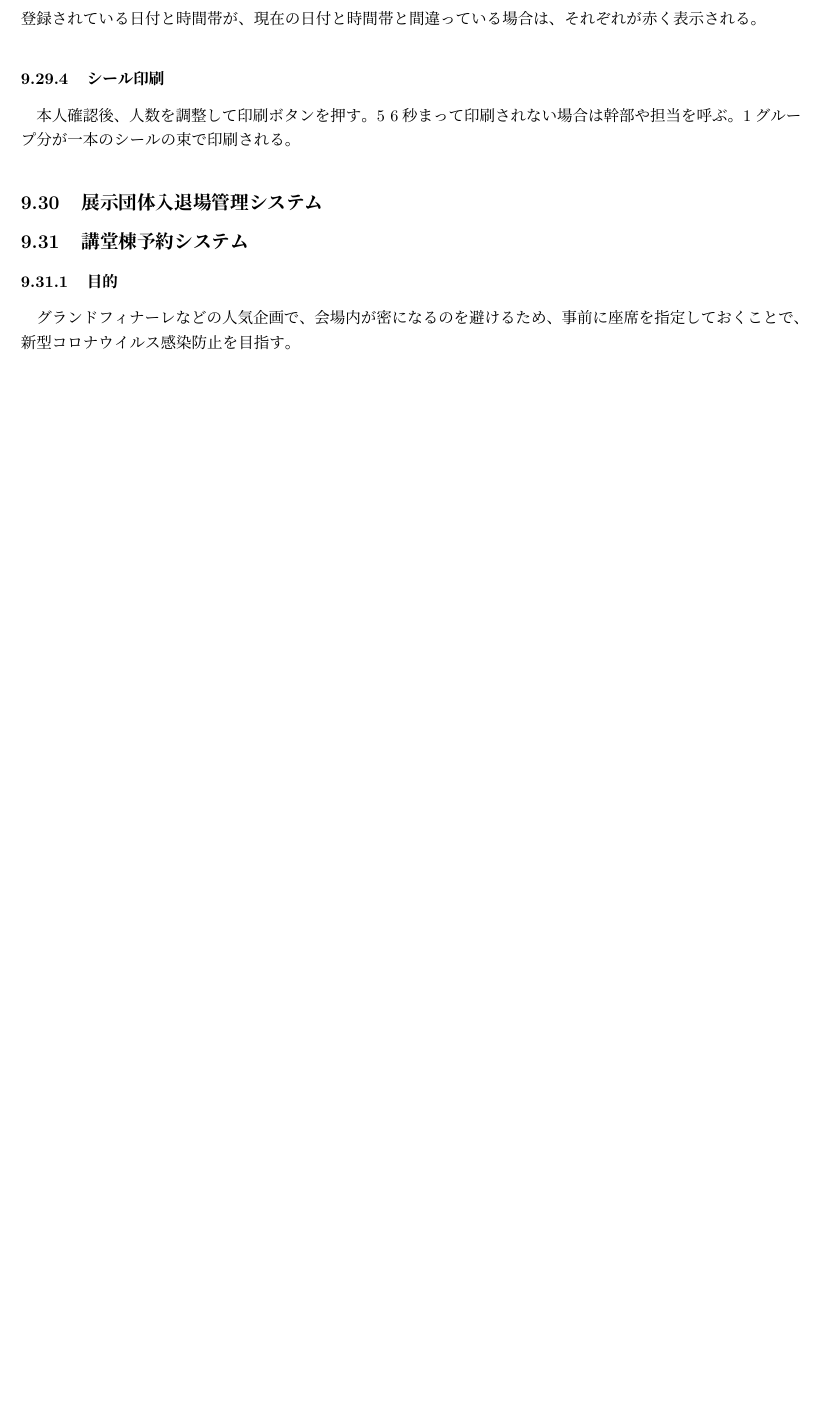
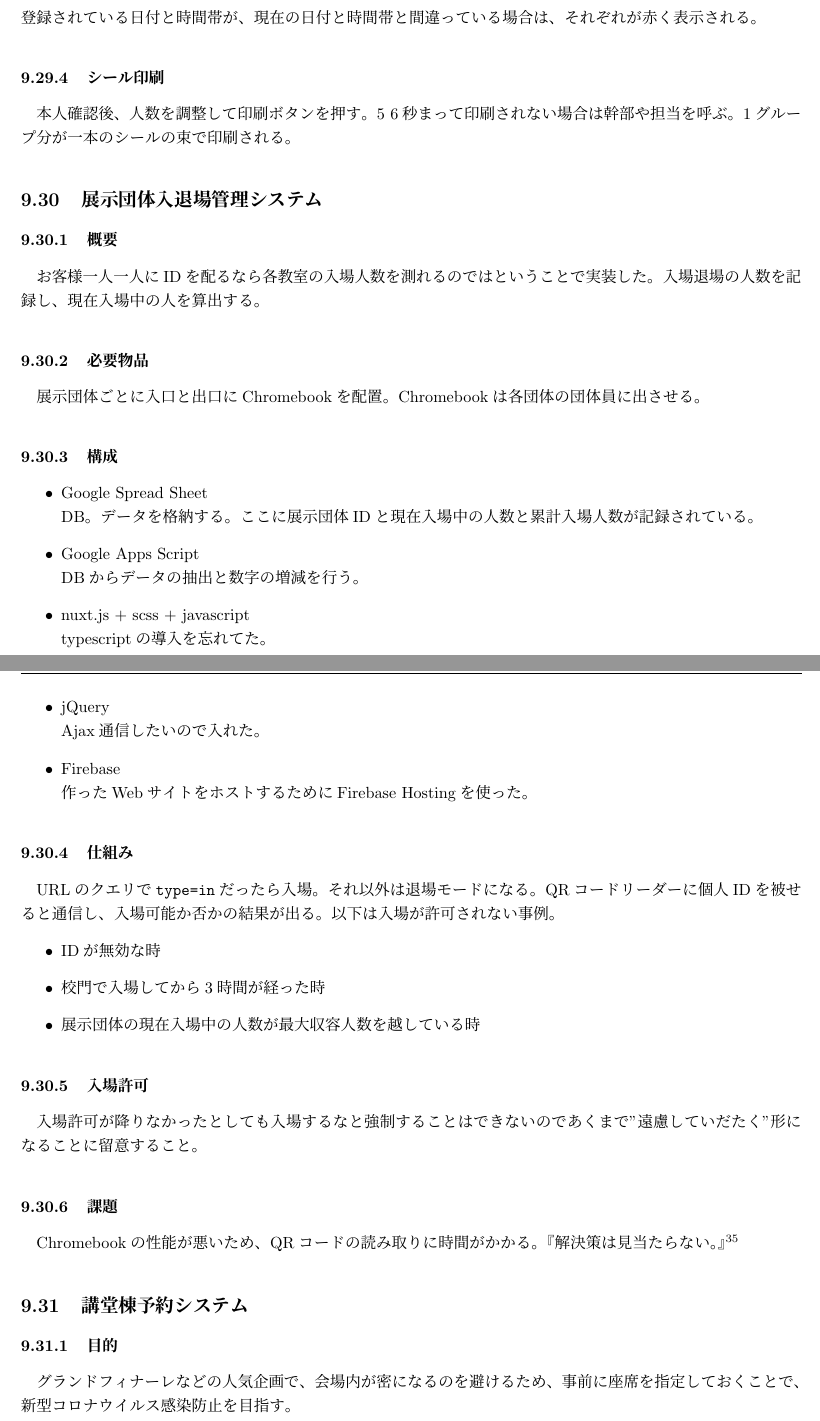
Before and after one commit to SeikoStudentCouncil/handover-report, a LaTeX document (引継書/引継書.tex): part of page 66 of 80 before the commit and two parts of pages 66 and 67 of 81 after it, the two joined at a grey line, cut so that both start at the same text, the shorter picture padded with empty space. Compiled offline with pLaTeX and dvipdfmx.

Commit message:
Update 引継書.tex

```diff
--- a/引継書/引継書.tex
+++ b/引継書/引継書.tex
@@ -1512,6 +1512,39 @@ B$\cdots$番号（0~5）0が代表者。
  \subsubsection{シール印刷}
  本人確認後、人数を調整して印刷ボタンを押す。5~6秒まって印刷されない場合は幹部や担当を呼ぶ。1グループ分が一本のシールの束で印刷される。
 \subsection{展示団体入退場管理システム}
+\subsubsection{概要}
+お客様一人一人にIDを配るなら各教室の入場人数を測れるのではということで実装した。入場退場の人数を記録し、現在入場中の人を算出する。
+\subsubsection{必要物品}
+展示団体ごとに入口と出口にChromebookを配置。Chromebookは各団体の団体員に出させる。
+
+\subsubsection{構成}
+\begin{itemize}
+  \item Google Spread Sheet\\
+  DB。データを格納する。ここに展示団体IDと現在入場中の人数と累計入場人数が記録されている。
+   \item Google Apps Script\\
+   DBからデータの抽出と数字の増減を行う。
+   \item nuxt.js + scss + javascript\\
+   typescriptの導入を忘れてた。
+   \item jQuery\\
+   Ajax通信したいので入れた。
+   \item Firebase\\
+   作ったWebサイトをホストするためにFirebase Hostingを使った。
+  \end{itemize}
+
+\subsubsection{仕組み}
+URLのクエリで\verb|type=in|だったら入場。それ以外は退場モードになる。QRコードリーダーに個人IDを被せると通信し、入場可能か否かの結果が出る。以下は入場が許可されない事例。
+\begin{itemize}
+\item IDが無効な時
+\item 校門で入場してから3時間が経った時
+\item 展示団体の現在入場中の人数が最大収容人数を越している時
+\end{itemize}
+
+\subsubsection{入場許可}
+入場許可が降りなかったとしても入場するなと強制することはできないのであくまで"遠慮していだたく"形になることに留意すること。
+
+\subsubsection{課題}
+Chromebookの性能が悪いため、QRコードの読み取りに時間がかかる。『解決策は見当たらない。』\footnote{厨病激発ボーイ - れるりりfeat.鏡音レン}
+
 \subsection{講堂棟予約システム}
  \subsubsection{目的}
  グランドフィナーレなどの人気企画で、会場内が密になるのを避けるため、事前に座席を指定しておくことで、新型コロナウイルス感染防止を目指す。
```
